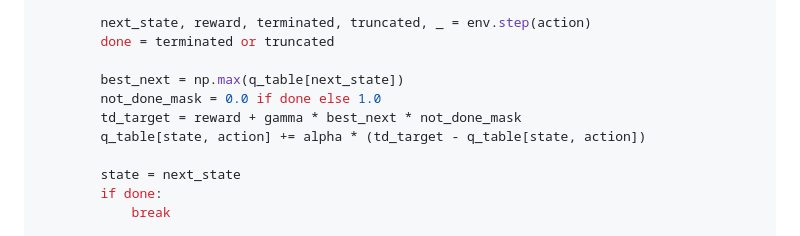
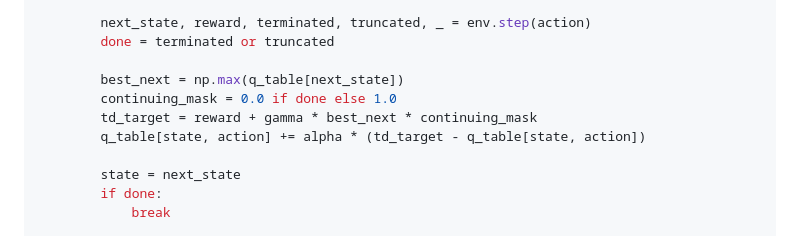
Before and after one commit to Toastaspiring/Portfolio2026, a Markdown page: posts/RL.md, the part around the change. GitHub-like rendering.

Commit message:
docs: polish variable naming in RL Python example

```diff
--- a/posts/RL.md
+++ b/posts/RL.md
@@ -146,8 +146,8 @@ for episode in range(episodes):
         done = terminated or truncated
 
         best_next = np.max(q_table[next_state])
-        not_done_mask = 0.0 if done else 1.0
-        td_target = reward + gamma * best_next * not_done_mask
+        continuing_mask = 0.0 if done else 1.0
+        td_target = reward + gamma * best_next * continuing_mask
         q_table[state, action] += alpha * (td_target - q_table[state, action])
 
         state = next_state
```
